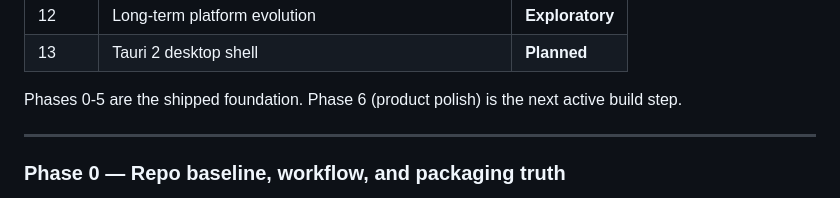
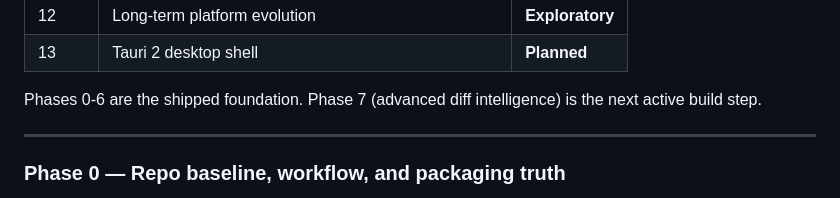
Before and after one commit to dunamismax/patchworks, a Markdown page: BUILD.md, the part around the change. GitHub-like rendering.

Commit message:
docs: fix stale phase dashboard summary in BUILD.md

```diff
--- a/BUILD.md
+++ b/BUILD.md
@@ -311,7 +311,7 @@ If a code pass does not obviously move one of these priorities, it should say wh
 | 12 | Long-term platform evolution | **Exploratory** |
 | 13 | Tauri 2 desktop shell | **Planned** |
 
-Phases 0-5 are the shipped foundation. Phase 6 (product polish) is the next active build step.
+Phases 0-6 are the shipped foundation. Phase 7 (advanced diff intelligence) is the next active build step.
 
 ---
 
```
